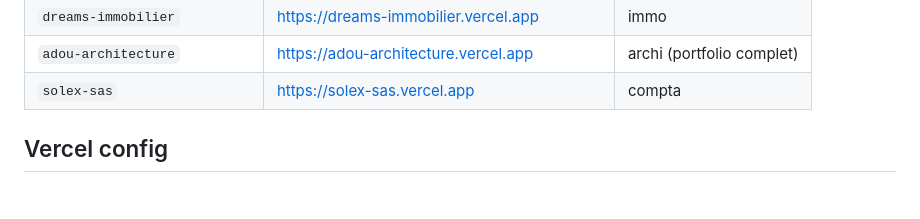
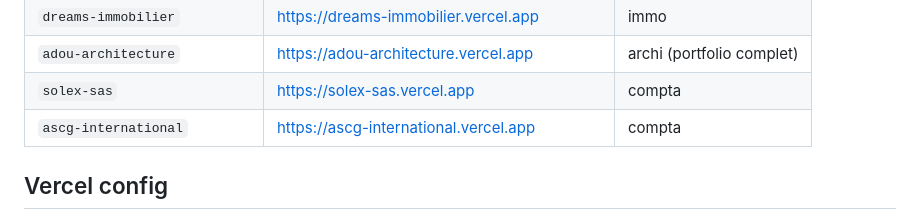
Before and after one commit to kamfal667/AGENCE-APRIMMO, a Markdown page: CLAUDE.md, the part around the change. Drawn GitHub-style; blank space fills up the shorter version.

Commit message:
docs: ajout ascg-international dans prospects deployes
Co-Authored-By: Claude Sonnet 4.6 <noreply@anthropic.com>

```diff
--- a/CLAUDE.md
+++ b/CLAUDE.md
@@ -173,6 +173,7 @@ Un seul bloc à modifier — le JS propage les valeurs partout automatiquement.
 | `dreams-immobilier` | https://dreams-immobilier.vercel.app | immo |
 | `adou-architecture` | https://adou-architecture.vercel.app | archi (portfolio complet) |
 | `solex-sas` | https://solex-sas.vercel.app | compta |
+| `ascg-international` | https://ascg-international.vercel.app | compta |
 
 ## Vercel config
 
```
